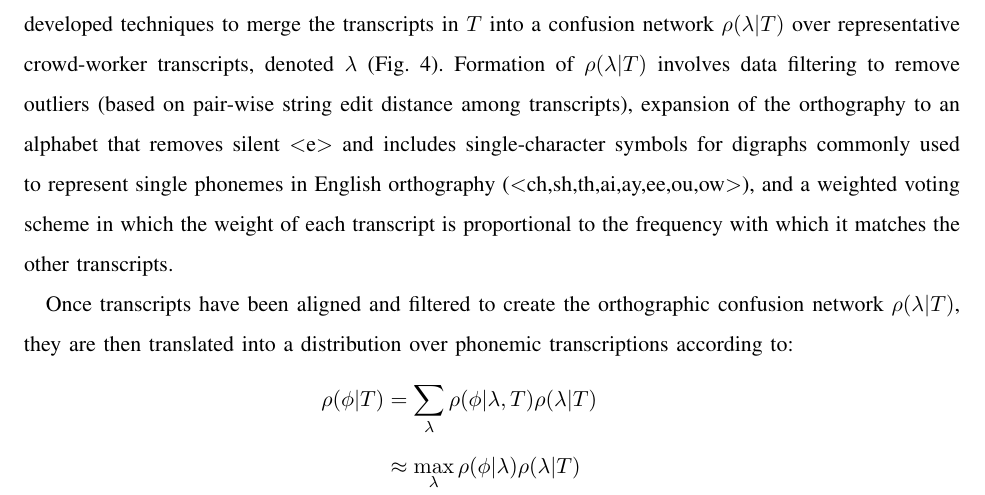
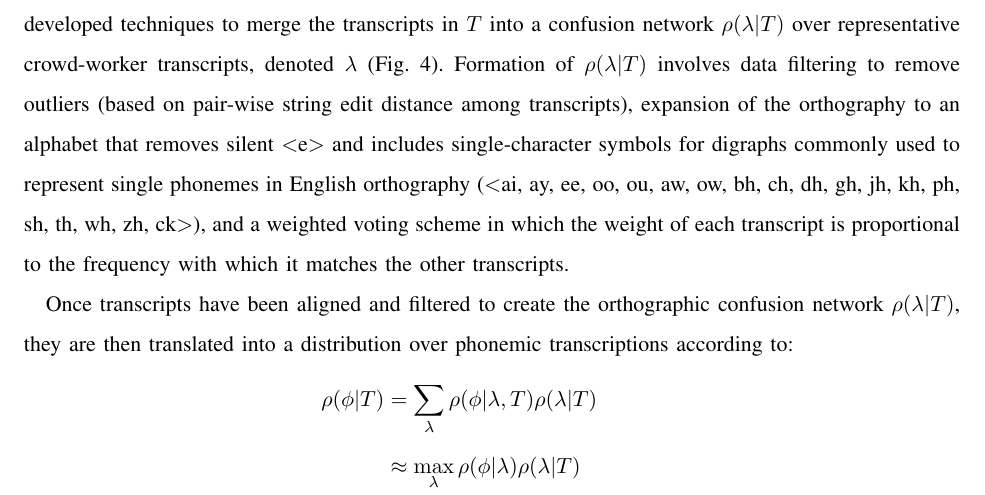
Before and after one commit to jhasegaw/probtranspaper, a LaTeX paper (tex/paper.tex, which reads tex/s4_probtrans_mc.tex): part of page 9 of 30, cut so that both start at the same text. Compiled offline with pdfLaTeX; a missing font is replaced by an installed copy or a similar font; a LaTeX package or settings file that is missing is left out.

Commit message:
added comprehensive list of Preethi's digraphs

```diff
--- a/tex/s4_probtrans_mc.tex
+++ b/tex/s4_probtrans_mc.tex
@@ -94,10 +94,10 @@ $\rho(\lambda|T)$ involves data filtering to remove outliers (based on
 pair-wise string edit distance among transcripts), expansion of the
 orthography to an alphabet that removes silent $<$e$>$ and includes
 single-character symbols for digraphs commonly used to represent
-single phonemes in English orthography
-($<$ch,sh,th,ai,ay,ee,ou,ow$>$), and a weighted voting scheme in which
-the weight of each transcript is proportional to the frequency with
-which it matches the other transcripts.
+single phonemes in English orthography ($<$ai, ay, ee, oo, ou, aw, ow,
+bh, ch, dh, gh, jh, kh, ph, sh, th, wh, zh, ck$>$), and a weighted
+voting scheme in which the weight of each transcript is proportional
+to the frequency with which it matches the other transcripts.
 
 Once transcripts have
 been aligned and filtered to create the orthographic confusion network
```
Also changed, not shown: tex/paper.pdf.
